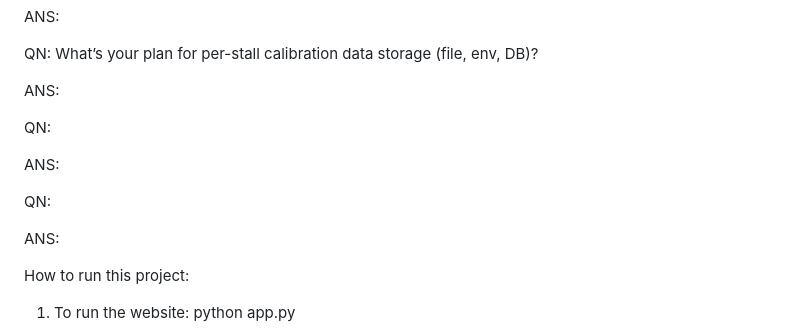
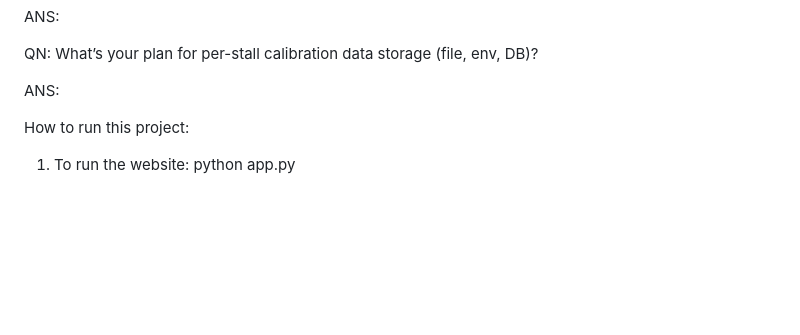
Before and after one commit to smartqueue123-png/smart_queue, a Markdown page: README.md, the part around one of its changes. Drawn GitHub-style; blank space fills up the shorter version.

Commit message:
commited on 21/8/2025 at 7.01 pm

```diff
--- a/README.md
+++ b/README.md
@@ -73,15 +75,6 @@ ANS:
 
 
 
-QN:
-
-ANS:
-
-
-
-QN:
-
-ANS:
 
 
 How to run this project:
```
Also changed, not shown: other parts of README.md (+2 -0 lines).
